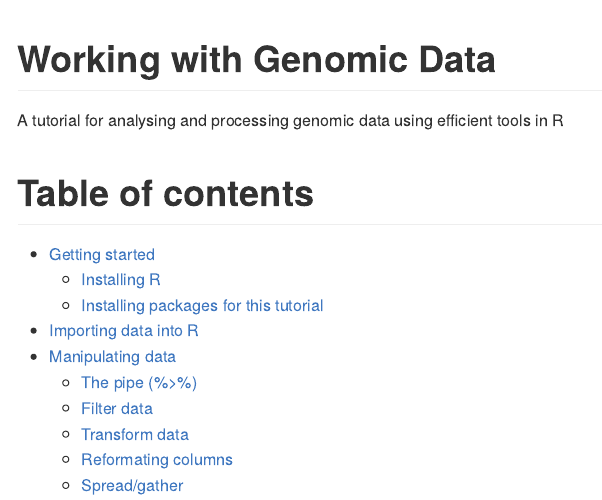
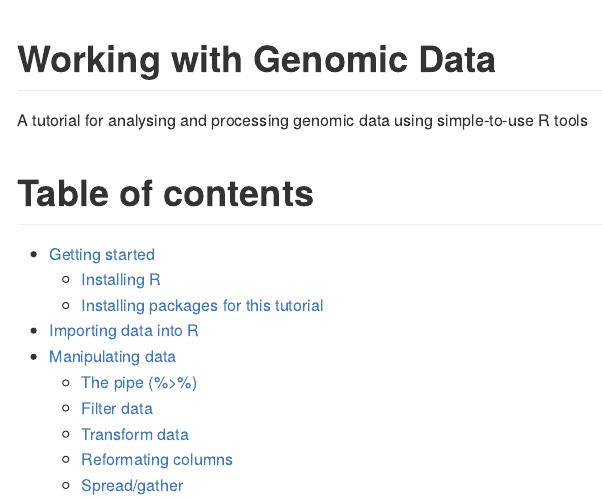
Before and after one commit to fursham-h/wwgd, an R Markdown document (ReadMe.Rmd): the page in a window 1100 px wide, from its top. Rendered offline with R 4.5, knitr and Pandoc, with nearby package versions.

Commit message:
Updated ReadMe

````diff
--- a/ReadMe.Rmd
+++ b/ReadMe.Rmd
@@ -9,7 +9,7 @@ output:
 knitr::opts_chunk$set(echo = TRUE)
 ```
 
-A tutorial for analysing and processing genomic data using efficient tools in R
+A tutorial for analysing and processing genomic data using simple-to-use R tools
 
 # Table of contents
 - [Getting started](#Getting-started)
@@ -21,7 +21,7 @@ A tutorial for analysing and processing genomic data using efficient tools in R
   * [Filter data](#Filter-data)
   * [Transform data](#Transform-data)
   * [Reformating columns](#Reformating-columns)
-  * [Spread/gather](#Spread/gather)
+  * [Spread/gather](#Spreadgather)
 
 # Getting started
 ## Installing R
````
